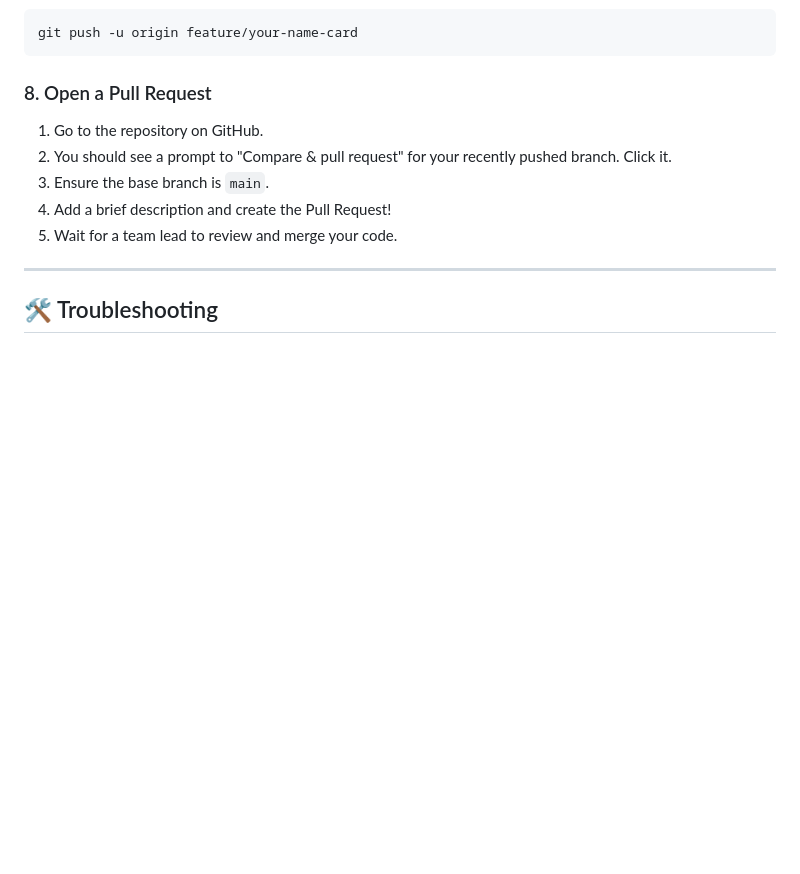
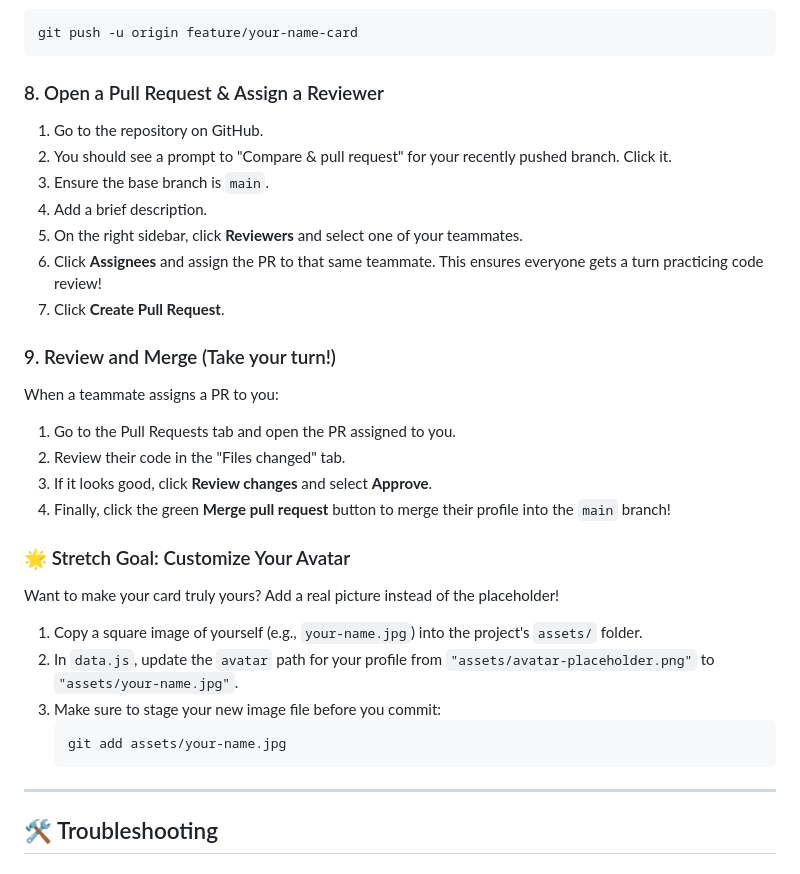
Before and after one commit to nmfs-ocio/gitflow-team-spotlight, a Markdown page: README.md, the part around the change. Drawn GitHub-style; blank space fills up the shorter version.

Commit message:
docs: add PR assignment instructions and custom avatar stretch goal

````diff
--- a/README.md
+++ b/README.md
@@ -69,12 +69,30 @@ Push your branch to the remote repository on GitHub:
 git push -u origin feature/your-name-card
 ```
 
-### 8. Open a Pull Request
+### 8. Open a Pull Request & Assign a Reviewer
 1. Go to the repository on GitHub.
 2. You should see a prompt to "Compare & pull request" for your recently pushed branch. Click it.
 3. Ensure the base branch is `main`.
-4. Add a brief description and create the Pull Request!
-5. Wait for a team lead to review and merge your code.
+4. Add a brief description.
+5. On the right sidebar, click **Reviewers** and select one of your teammates.
+6. Click **Assignees** and assign the PR to that same teammate. This ensures everyone gets a turn practicing code review!
+7. Click **Create Pull Request**.
+
+### 9. Review and Merge (Take your turn!)
+When a teammate assigns a PR to you:
+1. Go to the Pull Requests tab and open the PR assigned to you.
+2. Review their code in the "Files changed" tab.
+3. If it looks good, click **Review changes** and select **Approve**.
+4. Finally, click the green **Merge pull request** button to merge their profile into the `main` branch!
+
+### 🌟 Stretch Goal: Customize Your Avatar
+Want to make your card truly yours? Add a real picture instead of the placeholder!
+1. Copy a square image of yourself (e.g., `your-name.jpg`) into the project's `assets/` folder.
+2. In `data.js`, update the `avatar` path for your profile from `"assets/avatar-placeholder.png"` to `"assets/your-name.jpg"`.
+3. Make sure to stage your new image file before you commit:
+   ```bash
+   git add assets/your-name.jpg
+   ```
 
 ---
 
````
